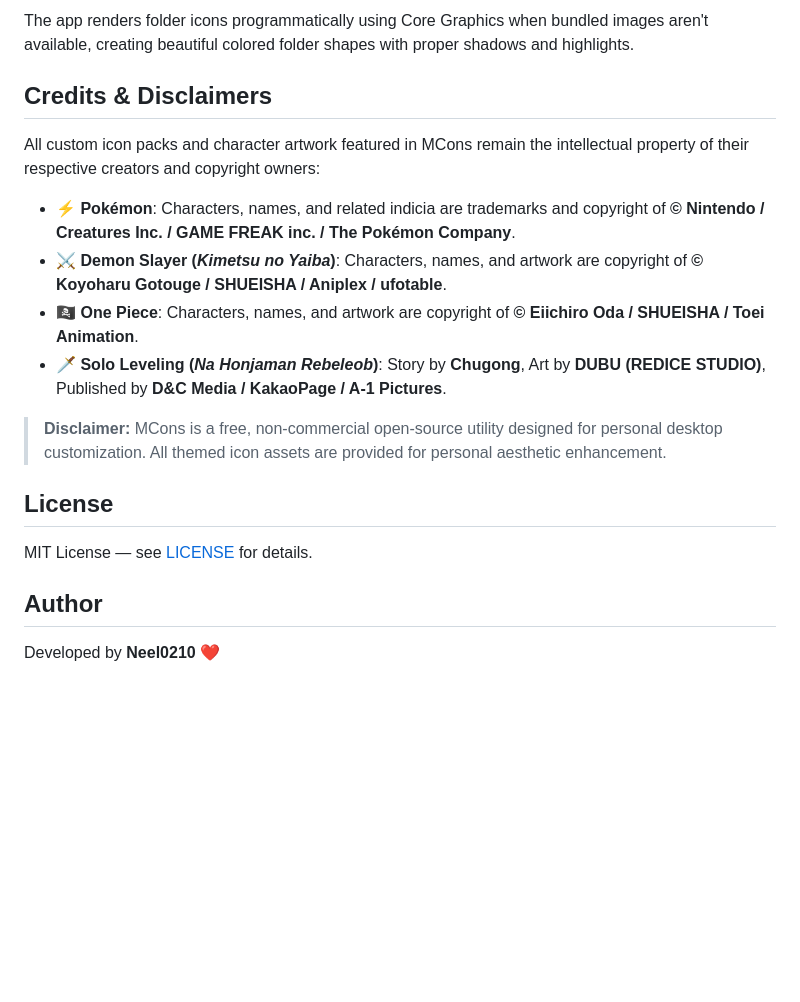
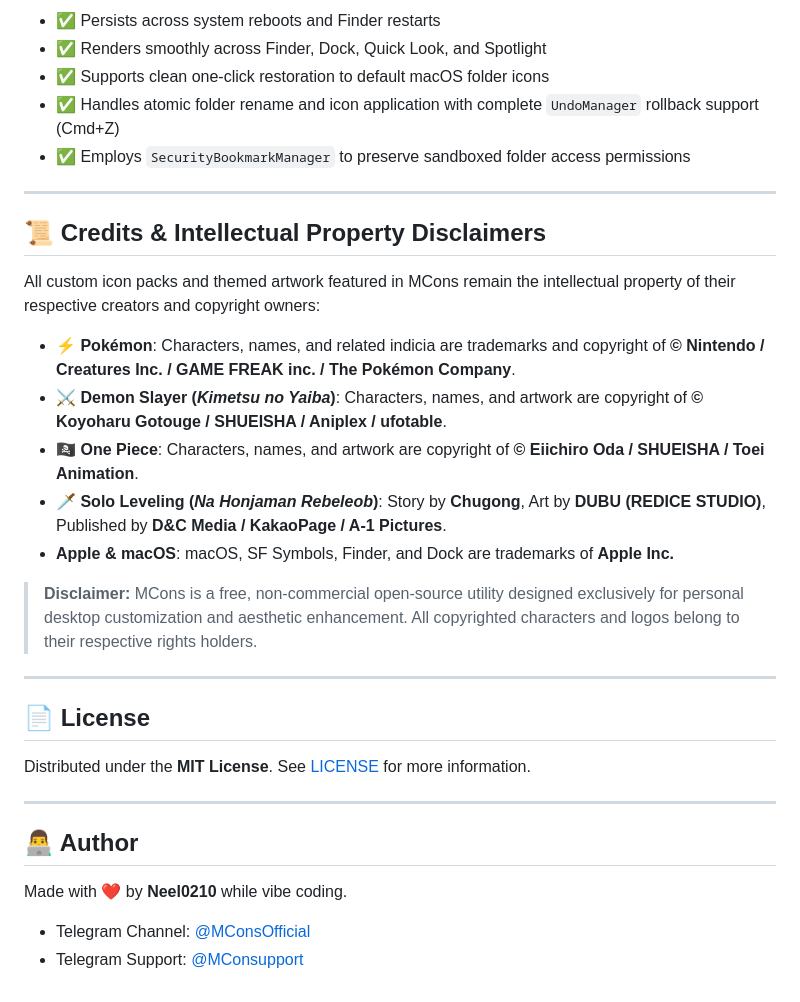
Before and after one commit to neel0210/MCons, a Markdown page: README.md, the part around one of its changes. GitHub-like rendering; blank space fills up the shorter version.

```diff
--- a/README.md
+++ b/README.md
@@ -139,21 +152,35 @@ MCons/
 
-The app renders folder icons programmatically using Core Graphics when bundled images aren't available, creating beautiful colored folder shapes with proper shadows and highlights.
+- ✅ Persists across system reboots and Finder restarts
+- ✅ Renders smoothly across Finder, Dock, Quick Look, and Spotlight
+- ✅ Supports clean one-click restoration to default macOS folder icons
+- ✅ Handles atomic folder rename and icon application with complete `UndoManager` rollback support (Cmd+Z)
+- ✅ Employs `SecurityBookmarkManager` to preserve sandboxed folder access permissions
 
-## Credits & Disclaimers
+---
 
-All custom icon packs and character artwork featured in MCons remain the intellectual property of their respective creators and copyright owners:
+## 📜 Credits & Intellectual Property Disclaimers
+
+All custom icon packs and themed artwork featured in MCons remain the intellectual property of their respective creators and copyright owners:
 
 - **⚡ Pokémon**: Characters, names, and related indicia are trademarks and copyright of **© Nintendo / Creatures Inc. / GAME FREAK inc. / The Pokémon Company**.
 - **⚔️ Demon Slayer (*Kimetsu no Yaiba*)**: Characters, names, and artwork are copyright of **© Koyoharu Gotouge / SHUEISHA / Aniplex / ufotable**.
 - **🏴‍☠️ One Piece**: Characters, names, and artwork are copyright of **© Eiichiro Oda / SHUEISHA / Toei Animation**.
 - **🗡️ Solo Leveling (*Na Honjaman Rebeleob*)**: Story by **Chugong**, Art by **DUBU (REDICE STUDIO)**, Published by **D&C Media / KakaoPage / A-1 Pictures**.
+- **Apple & macOS**: macOS, SF Symbols, Finder, and Dock are trademarks of **Apple Inc.**
 
-> **Disclaimer:** MCons is a free, non-commercial open-source utility designed for personal desktop customization. All themed icon assets are provided for personal aesthetic enhancement.
+> **Disclaimer:** MCons is a free, non-commercial open-source utility designed exclusively for personal desktop customization and aesthetic enhancement. All copyrighted characters and logos belong to their respective rights holders.
 
-## License
+---
 
-MIT License — see [LICENSE](LICENSE) for details.
+## 📄 License
 
-## Author
+Distributed under the **MIT License**. See [LICENSE](LICENSE) for more information.
 
-Developed by **Neel0210** ❤️
+---
+
+## 👨‍💻 Author
+
+Made with ❤️ by **Neel0210** while vibe coding.
+
+- Telegram Channel: [@MConsOfficial](https://t.me/MConsOfficial)
+- Telegram Support: [@MConsupport](https://t.me/MConsupport)
```
Also changed, not shown: other parts of README.md (+68 -55 lines).
